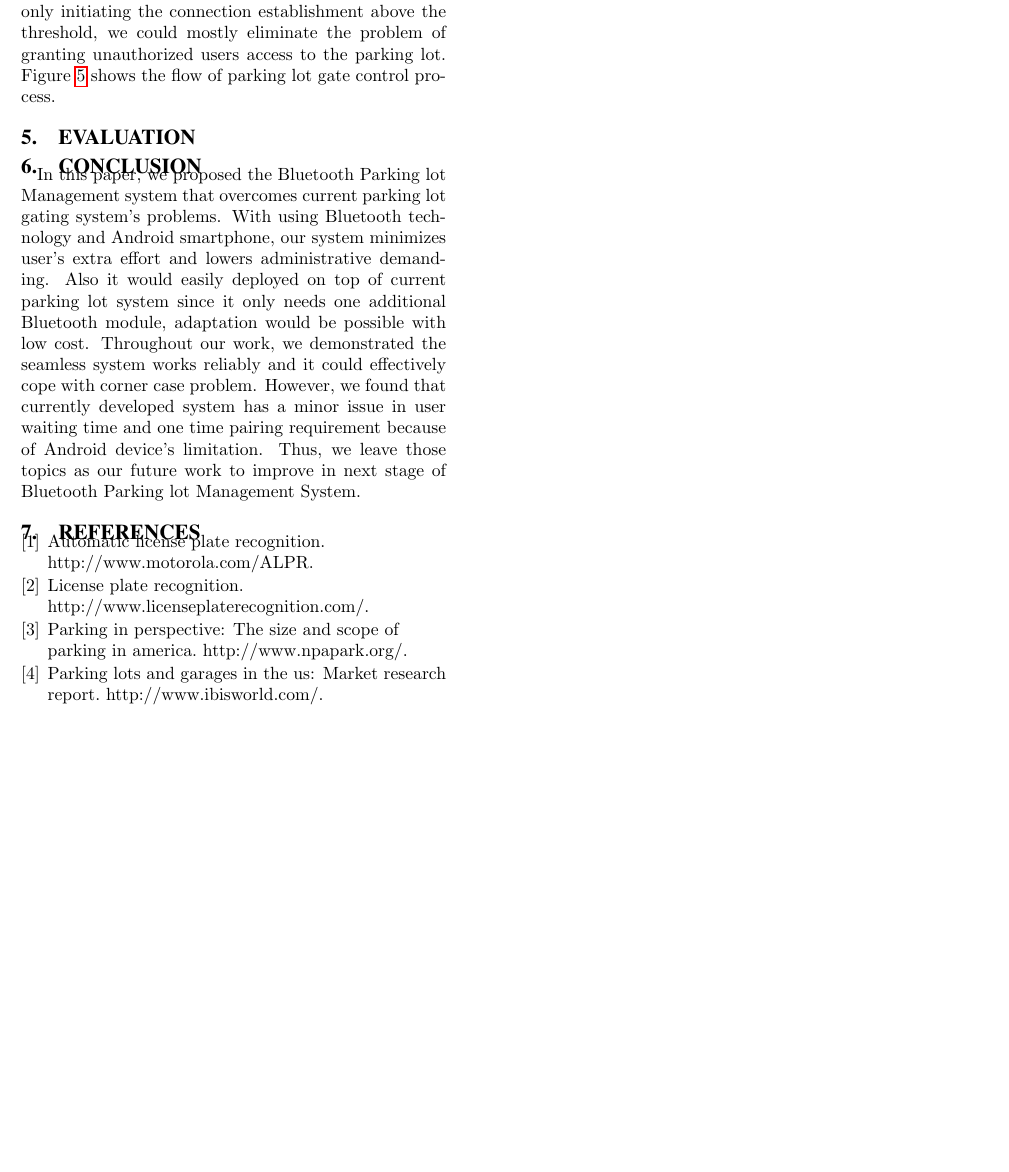
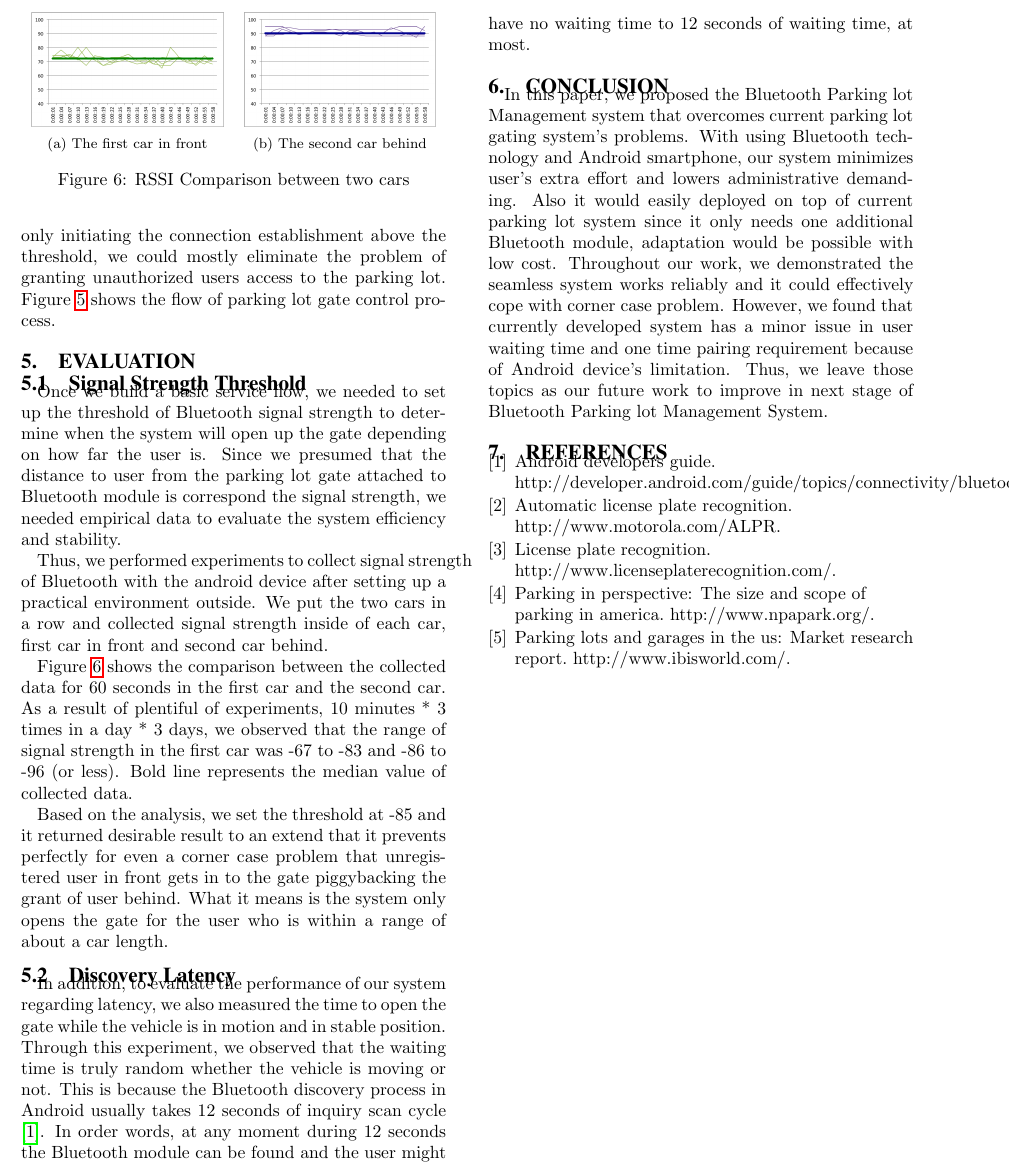
Before and after one commit to sunghoc/bpm, a LaTeX paper (bpm_mobile_hw.tex, which reads sec_evaluation.tex): part of page 4 of 4, cut at the place of the change, the shorter picture padded with empty space. Compiled offline with pdfLaTeX.

Commit message:
evaluation_wj

```diff
--- a/bpm_mobile_hw.tex
+++ b/bpm_mobile_hw.tex
@@ -1,4 +1,5 @@
 \documentclass{sig-alternate-ipsn13}
+\usepackage{subcaption}
 
 \begin{document}
 
--- a/sec_evaluation.tex
+++ b/sec_evaluation.tex
@@ -1 +1,29 @@
 \section{Evaluation}
+\subsection{Signal Strength Threshold}
+Once we build a basic service flow, we needed to set up the threshold of Bluetooth signal strength to determine when the system will open up the gate depending on how far the user is. Since we presumed that the distance to user from the parking lot gate attached to Bluetooth module is correspond the signal strength, we needed empirical data to evaluate the system efficiency and stability.
+
+Thus, we performed experiments to collect signal strength of Bluetooth with the android device after setting up a practical environment outside. We put the two cars in a row and collected signal strength inside of each car, first car in front and second car behind.
+
+Figure~\ref{fig:comparison} shows the comparison between the collected data for 60 seconds in the first car and the second car. As a result of plentiful of experiments, 10 minutes * 3 times in a day * 3 days, we observed that the range of signal strength in the first car was -67 to -83 and -86 to -96 (or less). Bold line represents the median value of collected data.
+
+\begin{figure}
+	\centering
+	\begin{subfigure}[b]{.5\linewidth}
+		\centering
+		\includegraphics[width=1.5in]{figure/bt_first_car}
+		\caption{The first car in front}
+		\label{fig:first car}
+	\end{subfigure}%
+	\begin{subfigure}[b]{.5\linewidth}
+		\centering
+		\includegraphics[width=1.5in]{figure/bt_second_car}
+		\caption{The second car behind}
+		\label{fig:second car}
+	\end{subfigure}
+	\caption{RSSI Comparison between two cars}
+	\label{fig:comparison}
+\end{figure}
+
+Based on the analysis, we set the threshold at -85 and it returned desirable result to an extend that it prevents perfectly for even a corner case problem that unregistered user in front gets in to the gate piggybacking the grant of user behind. What it means is the system only opens the gate for the user who is within a range of about a car length.
+\subsection{Discovery Latency}
+In addition, to evaluate the performance of our system regarding latency, we also measured the time to open the gate while the vehicle is in motion and in stable position. Through this experiment, we observed that the waiting time is truly random whether the vehicle is moving or not. This is because the Bluetooth discovery process in Android usually takes 12 seconds of inquiry scan cycle \cite {btcycle}. In order words, at any moment during 12 seconds the Bluetooth module can be found and the user might have no waiting time to 12 seconds of waiting time, at most.
```
Also changed, not shown: sigproc.bib (+4 -0 lines), bpm_mobile_hw.bbl, bpm_mobile_hw.pdf, figure/bt_first_car.png (added), figure/bt_second_car.png (added), 6 other files.
